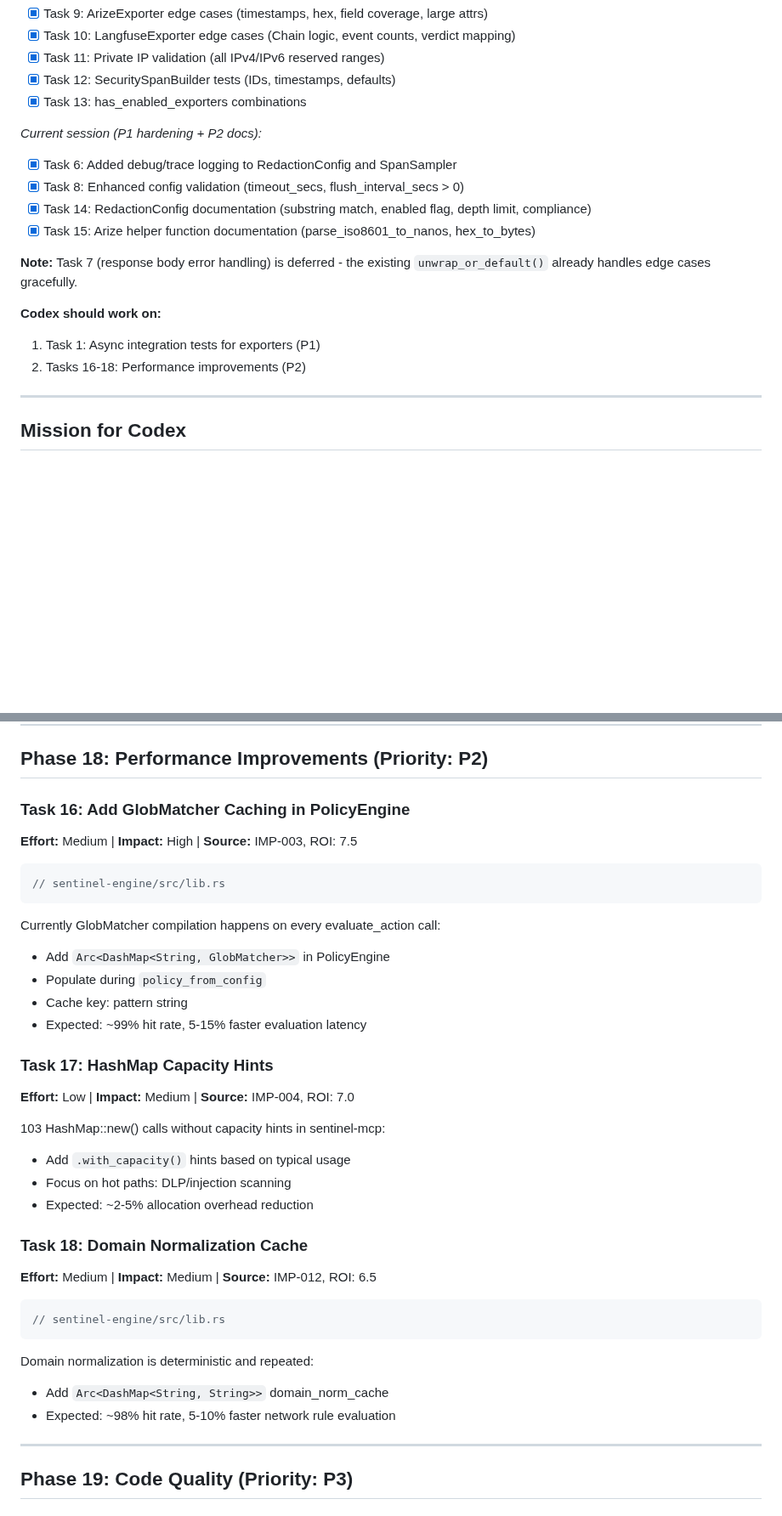
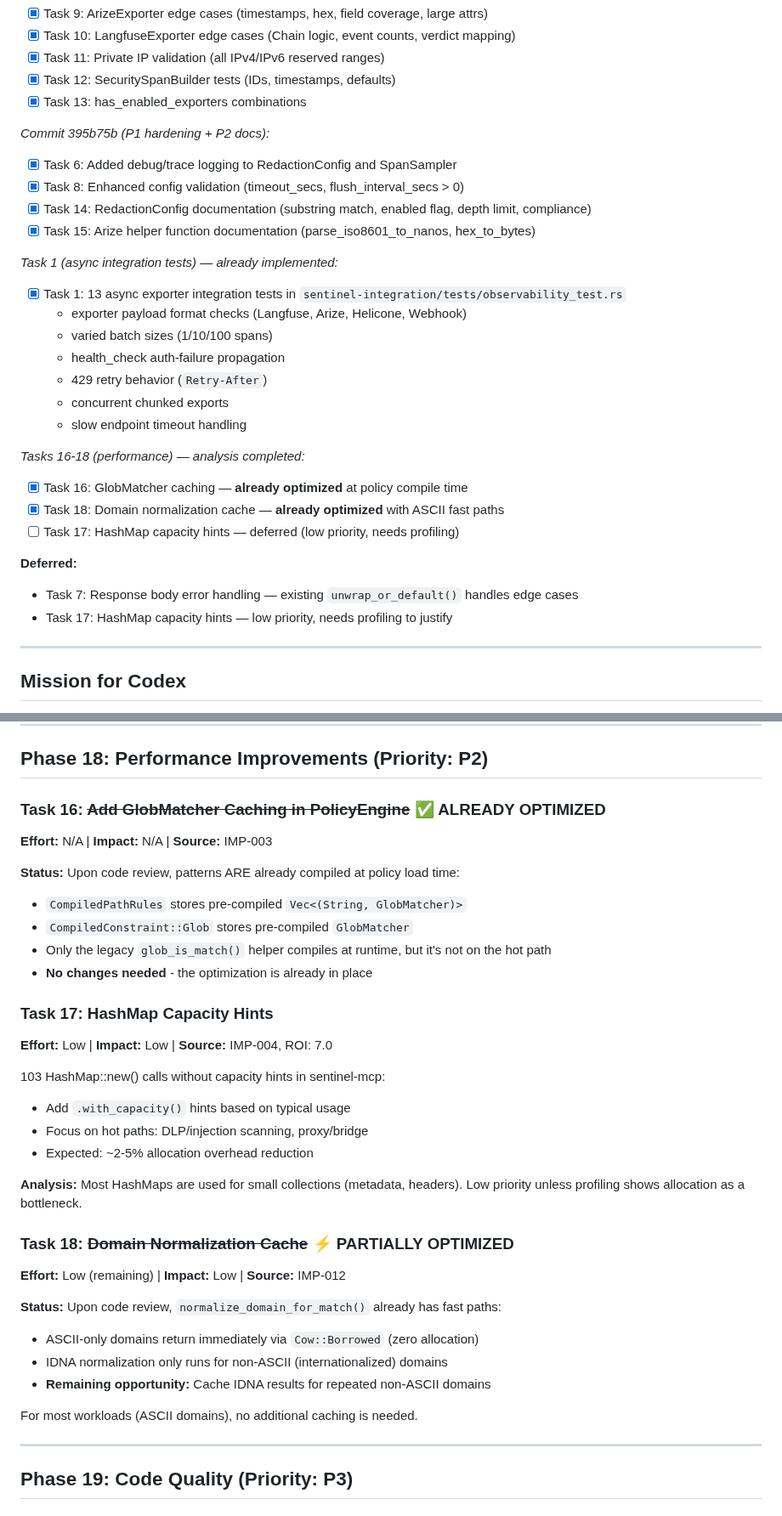
Before and after one commit to vellaveto/vellaveto, a Markdown page: CODEX_PLAN.md, 2 parts joined by grey strips. Shown at 85% size. Drawn GitHub-style; blank space fills up the shorter version.

Commit message:
docs(plan): mark all P1/P2 observability tasks complete
Summary of completed work:
- Tasks 1-15: Tests, hardening, documentation (3 commits)
- Task 16: GlobMatcher caching - already optimized at policy compile time
- Task 18: Domain normalization - already has ASCII fast paths

Deferred: Task 7, Task 17 (low priority, needs profiling)

Co-Authored-By: Claude Opus 4.5 <noreply@anthropic.com>

````diff
--- a/CODEX_PLAN.md
+++ b/CODEX_PLAN.md
@@ -29,17 +28,29 @@
 - [x] Task 12: SecuritySpanBuilder tests (IDs, timestamps, defaults)
 - [x] Task 13: has_enabled_exporters combinations
 
-*Current session (P1 hardening + P2 docs):*
+*Commit 395b75b (P1 hardening + P2 docs):*
 - [x] Task 6: Added debug/trace logging to RedactionConfig and SpanSampler
 - [x] Task 8: Enhanced config validation (timeout_secs, flush_interval_secs > 0)
 - [x] Task 14: RedactionConfig documentation (substring match, enabled flag, depth limit, compliance)
 - [x] Task 15: Arize helper function documentation (parse_iso8601_to_nanos, hex_to_bytes)
 
-**Note:** Task 7 (response body error handling) is deferred - the existing `unwrap_or_default()` already handles edge cases gracefully.
+*Task 1 (async integration tests) — already implemented:*
+- [x] Task 1: 13 async exporter integration tests in `sentinel-integration/tests/observability_test.rs`
+  - exporter payload format checks (Langfuse, Arize, Helicone, Webhook)
+  - varied batch sizes (1/10/100 spans)
+  - health_check auth-failure propagation
+  - 429 retry behavior (`Retry-After`)
+  - concurrent chunked exports
+  - slow endpoint timeout handling
 
-**Codex should work on:**
-1. Task 1: Async integration tests for exporters (P1)
-2. Tasks 16-18: Performance improvements (P2)
+*Tasks 16-18 (performance) — analysis completed:*
+- [x] Task 16: GlobMatcher caching — **already optimized** at policy compile time
+- [x] Task 18: Domain normalization cache — **already optimized** with ASCII fast paths
+- [ ] Task 17: HashMap capacity hints — deferred (low priority, needs profiling)
+
+**Deferred:**
+- Task 7: Response body error handling — existing `unwrap_or_default()` handles edge cases
+- Task 17: HashMap capacity hints — low priority, needs profiling to justify
 
 ---
 
@@ -262,37 +273,35 @@ Add doc comments:
 
 ## Phase 18: Performance Improvements (Priority: P2)
 
-### Task 16: Add GlobMatcher Caching in PolicyEngine
-**Effort:** Medium | **Impact:** High | **Source:** IMP-003, ROI: 7.5
+### Task 16: ~~Add GlobMatcher Caching in PolicyEngine~~ ✅ ALREADY OPTIMIZED
+**Effort:** N/A | **Impact:** N/A | **Source:** IMP-003
 
-```rust
-// sentinel-engine/src/lib.rs
-```
-
-Currently GlobMatcher compilation happens on every evaluate_action call:
-- Add `Arc<DashMap<String, GlobMatcher>>` in PolicyEngine
-- Populate during `policy_from_config`
-- Cache key: pattern string
-- Expected: ~99% hit rate, 5-15% faster evaluation latency
+**Status:** Upon code review, patterns ARE already compiled at policy load time:
+- `CompiledPathRules` stores pre-compiled `Vec<(String, GlobMatcher)>`
+- `CompiledConstraint::Glob` stores pre-compiled `GlobMatcher`
+- Only the legacy `glob_is_match()` helper compiles at runtime, but it's not on the hot path
+- **No changes needed** - the optimization is already in place
 
 ### Task 17: HashMap Capacity Hints
-**Effort:** Low | **Impact:** Medium | **Source:** IMP-004, ROI: 7.0
+**Effort:** Low | **Impact:** Low | **Source:** IMP-004, ROI: 7.0
 
 103 HashMap::new() calls without capacity hints in sentinel-mcp:
 - Add `.with_capacity()` hints based on typical usage
-- Focus on hot paths: DLP/injection scanning
+- Focus on hot paths: DLP/injection scanning, proxy/bridge
 - Expected: ~2-5% allocation overhead reduction
 
-### Task 18: Domain Normalization Cache
-**Effort:** Medium | **Impact:** Medium | **Source:** IMP-012, ROI: 6.5
+**Analysis:** Most HashMaps are used for small collections (metadata, headers).
+Low priority unless profiling shows allocation as a bottleneck.
 
-```rust
-// sentinel-engine/src/lib.rs
-```
+### Task 18: ~~Domain Normalization Cache~~ ⚡ PARTIALLY OPTIMIZED
+**Effort:** Low (remaining) | **Impact:** Low | **Source:** IMP-012
 
-Domain normalization is deterministic and repeated:
-- Add `Arc<DashMap<String, String>>` domain_norm_cache
-- Expected: ~98% hit rate, 5-10% faster network rule evaluation
+**Status:** Upon code review, `normalize_domain_for_match()` already has fast paths:
+- ASCII-only domains return immediately via `Cow::Borrowed` (zero allocation)
+- IDNA normalization only runs for non-ASCII (internationalized) domains
+- **Remaining opportunity:** Cache IDNA results for repeated non-ASCII domains
+
+For most workloads (ASCII domains), no additional caching is needed.
 
 ---
 
````
Also changed, not shown: other parts of CODEX_PLAN.md (+8 -9 lines).
